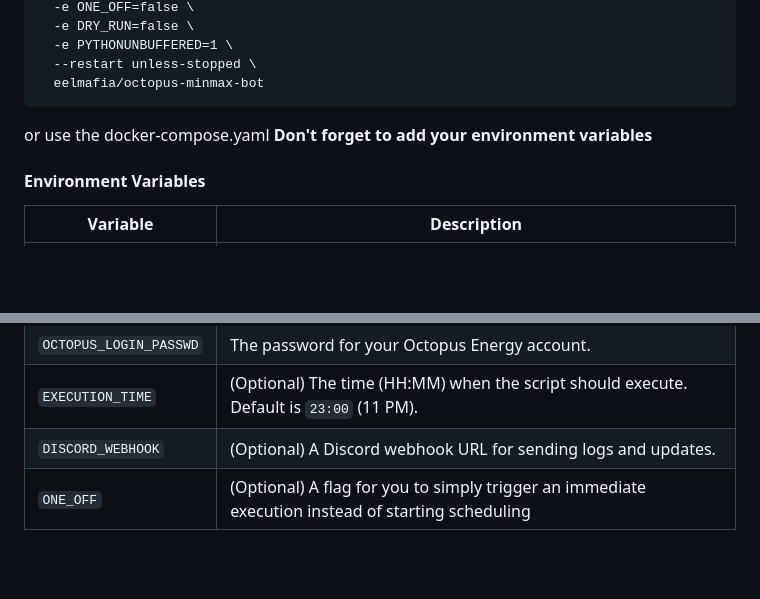
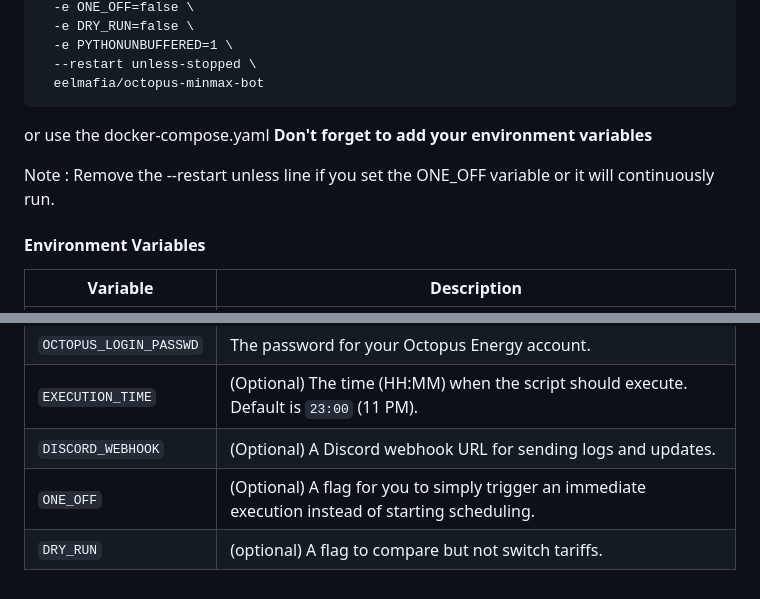
Before and after one commit to pierre-leon/octopus-minmax, a Markdown page: README.md, 2 parts joined by grey strips. Rendered like a GitHub page; blank space fills up the shorter version.

Commit message:
Update README.md
updated environment variables and added note about restart-policies.

````diff
--- a/README.md
+++ b/README.md
@@ -42,8 +42,9 @@ docker run -d \
   --restart unless-stopped \
   eelmafia/octopus-minmax-bot
 ```
+or use the docker-compose.yaml **Don't forget to add your environment variables**
 
-or use the docker-compose.yaml **Don't forget to add your environment variables**
+Note : Remove the --restart unless line if you set the ONE_OFF variable or it will continuously run.
 
 #### Environment Variables
 | Variable               | Description                                                                                       |
@@ -54,4 +55,5 @@ or use the docker-compose.yaml **Don't forget to add your environment variables*
 | `OCTOPUS_LOGIN_PASSWD` | The password for your Octopus Energy account.                                                     |
 | `EXECUTION_TIME`       | (Optional) The time (HH:MM) when the script should execute. Default is `23:00` (11 PM).           |
 | `DISCORD_WEBHOOK`      | (Optional) A Discord webhook URL for sending logs and updates.                                    |
-| `ONE_OFF`              | (Optional) A flag for you to simply trigger an immediate execution instead of starting scheduling |
+| `ONE_OFF`              | (Optional) A flag for you to simply trigger an immediate execution instead of starting scheduling.|
+| `DRY_RUN`              | (optional) A flag to compare but not switch tariffs.                                              |
````
